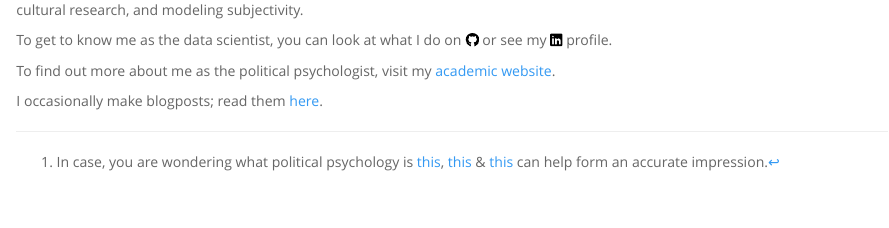
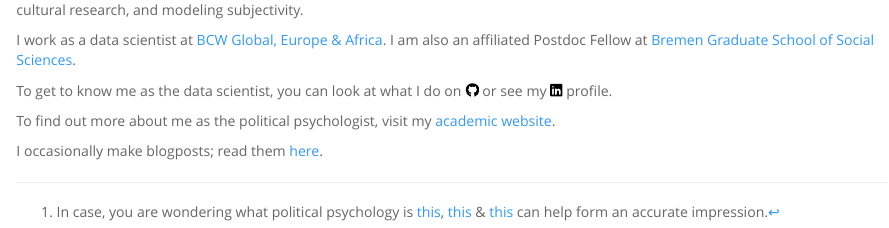
Before and after one commit to mmuratardag/mmuratardag.github.io, an R Markdown document (index.Rmd): the page in a window 1100 px wide, from 130 px down. The pictures show the output file index.html that the author committed with the source, opened offline; library style sheets and scripts come from the installed R packages.

Commit message:
updated index and CV

```diff
--- a/index.Rmd
+++ b/index.Rmd
@@ -13,6 +13,10 @@ knitr::opts_chunk$set(echo = F)
 
 <div>
 I am a data scientist and a political psychologist[^1] with a background in psychometrics, psycholinguistics, cross-cultural research, and modeling subjectivity.
+</div>
+
+<div>
+I work as a data scientist at [BCW Global, Europe & Africa](https://www.bcw-global.com/){target="_blank"}. I am also an affiliated Postdoc Fellow at [Bremen Graduate School of Social Sciences](https://www.bigsss-bremen.de/){target="_blank"}.
 </div>
 
 <div>
```
Also changed, not shown: index.html, static/MMA_DS_resume.pdf.
